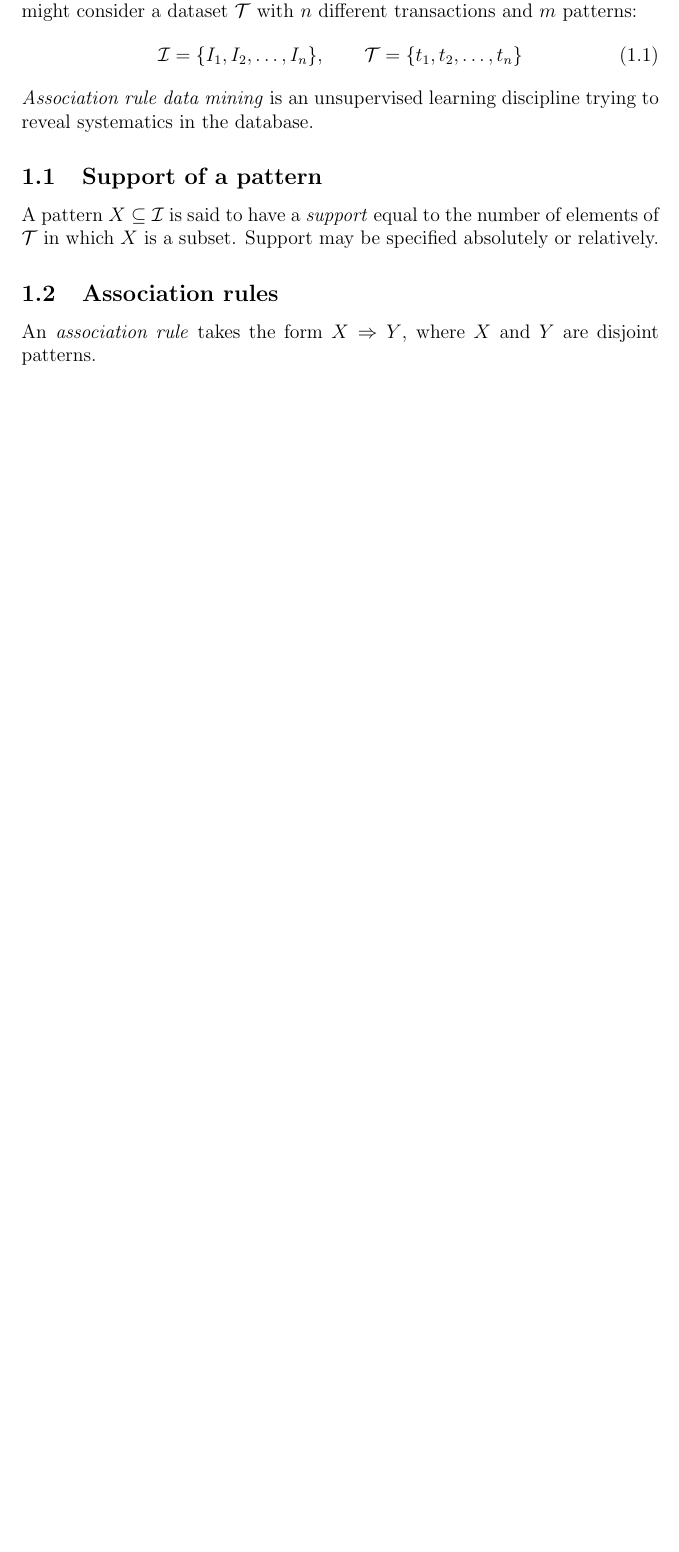
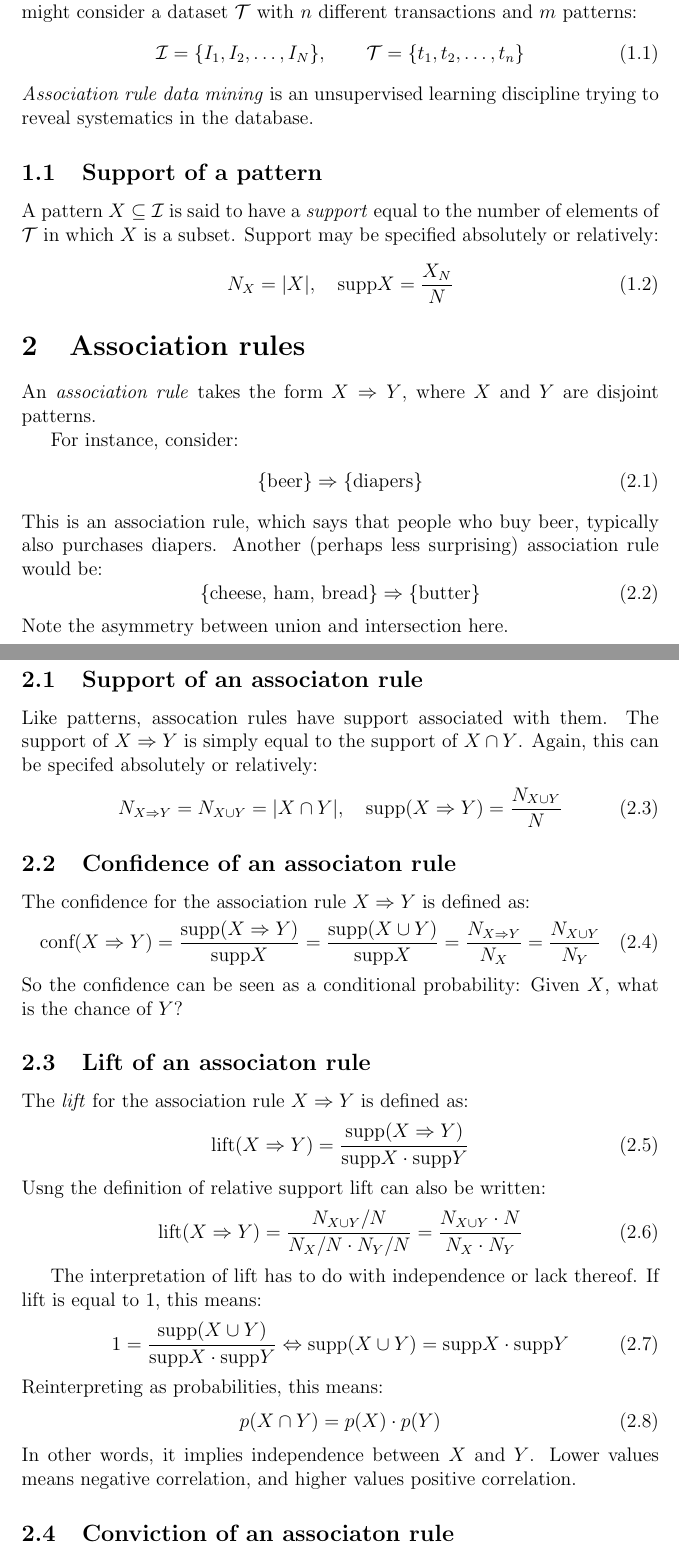
Before and after one commit to kwichmann/statnotes, a LaTeX document (association.tex): part of the page before the commit and two parts of pages 1 and 2 of 2 after it, the two joined at a grey line, cut so that both start at the same text, the shorter picture padded with empty space. Compiled offline with pdfLaTeX.

Commit message:
Basic stats for association rules

```diff
--- a/association.tex
+++ b/association.tex
@@ -16,13 +16,60 @@
 \section{Transactions and patterns}
 Let $\mathcal{I}$ be a set of so-called \textit{transactions}. A \textit{pattern} $t$ is a subset of $\mathcal{I}$. So we might consider a dataset $\mathcal{T}$ with $n$ different transactions and $m$ patterns:
 \begin{equation}
-\mathcal{I}=\{I_1, I_2,\ldots,I_n\},\qquad \mathcal{T}=\{t_1, t_2,\ldots,t_n\}
+\mathcal{I}=\{I_1, I_2,\ldots,I_N\},\qquad \mathcal{T}=\{t_1, t_2,\ldots,t_n\}
 \end{equation}
 \textit{Association rule data mining} is an unsupervised learning discipline trying to reveal systematics in the database.
 
 \subsection{Support of a pattern}
-A pattern $X\subseteq\mathcal{I}$ is said to have a \textit{support} equal to the number of elements of $\mathcal{T}$ in which $X$ is a subset. Support may be specified absolutely or relatively.
+A pattern $X\subseteq\mathcal{I}$ is said to have a \textit{support} equal to the number of elements of $\mathcal{T}$ in which $X$ is a subset. Support may be specified absolutely or relatively:
+\begin{equation}
+N_X=|X|,\quad\textrm{supp}X=\frac{X_N}{N}
+\end{equation}
 
-\subsection{Association rules}
+\section{Association rules}
 An \textit{association rule} takes the form $X\Rightarrow Y$, where $X$ and $Y$ are disjoint patterns.
 
+For instance, consider:
+\begin{equation}
+\textrm{\{beer\}}\Rightarrow\textrm{\{diapers\}}
+\end{equation}
+This is an association rule, which says that people who buy beer, typically also purchases diapers. Another (perhaps less surprising) association rule would be:
+\begin{equation}
+\textrm{\{cheese, ham, bread\}}\Rightarrow\textrm{\{butter\}}
+\end{equation}
+Note the asymmetry between union and intersection here.
+
+\subsection{Support of an associaton rule}
+Like patterns, assocation rules have support associated with them. The support of $X\Rightarrow Y$ is simply equal to the support of $X\cap Y$. Again, this can be specifed absolutely or relatively:
+\begin{equation}
+N_{X\Rightarrow Y}=N_{X\cup Y}=|X\cap Y|,\quad\textrm{supp}(X\Rightarrow Y)=\frac{N_{X\cup Y}}{N}
+\end{equation}
+
+\subsection{Confidence of an associaton rule}
+The confidence for the association rule $X\Rightarrow Y$ is defined as:
+\begin{equation}
+\textrm{conf}(X\Rightarrow Y)=\frac{\textrm{supp}(X\Rightarrow Y)}{\textrm{supp}X}=\frac{\textrm{supp}(X\cup Y)}{\textrm{supp}X}=\frac{N_{X\Rightarrow Y}}{N_X}=\frac{N_{X\cup Y}}{N_Y}
+\end{equation}
+So the confidence can be seen as a conditional probability: Given $X$, what is the chance of $Y$?
+
+\subsection{Lift of an associaton rule}
+The \textit{lift} for the association rule $X\Rightarrow Y$ is defined as:
+\begin{equation}
+\textrm{lift}(X\Rightarrow Y)=\frac{\textrm{supp}(X\Rightarrow Y)}{\textrm{supp}X\cdot\textrm{supp}Y}
+\end{equation}
+Usng the definition of relative support lift can also be written:
+\begin{equation}
+\textrm{lift}(X\Rightarrow Y)=\frac{N_{X\cup Y}/N}{N_X/N\cdot N_Y/N}=\frac{N_{X\cup Y}\cdot N}{N_X\cdot N_Y}
+\end{equation}
+
+The interpretation of lift has to do with independence or lack thereof. If lift is equal to 1, this means:
+\begin{equation}
+1=\frac{\textrm{supp}(X\cup Y)}{\textrm{supp}X\cdot\textrm{supp}Y}\Leftrightarrow\textrm{supp}(X\cup Y)=\textrm{supp}X\cdot\textrm{supp}Y
+\end{equation}
+Reinterpreting as probabilities, this means:
+\begin{equation}
+p(X\cap Y)=p(X)\cdot p(Y)
+\end{equation}
+In other words, it implies independence between $X$ and $Y$. Lower values means negative correlation, and higher values positive correlation.
+
+\subsection{Conviction of an associaton rule}
```
Also changed, not shown: association.pdf, association.tex (5 more changed lines).
